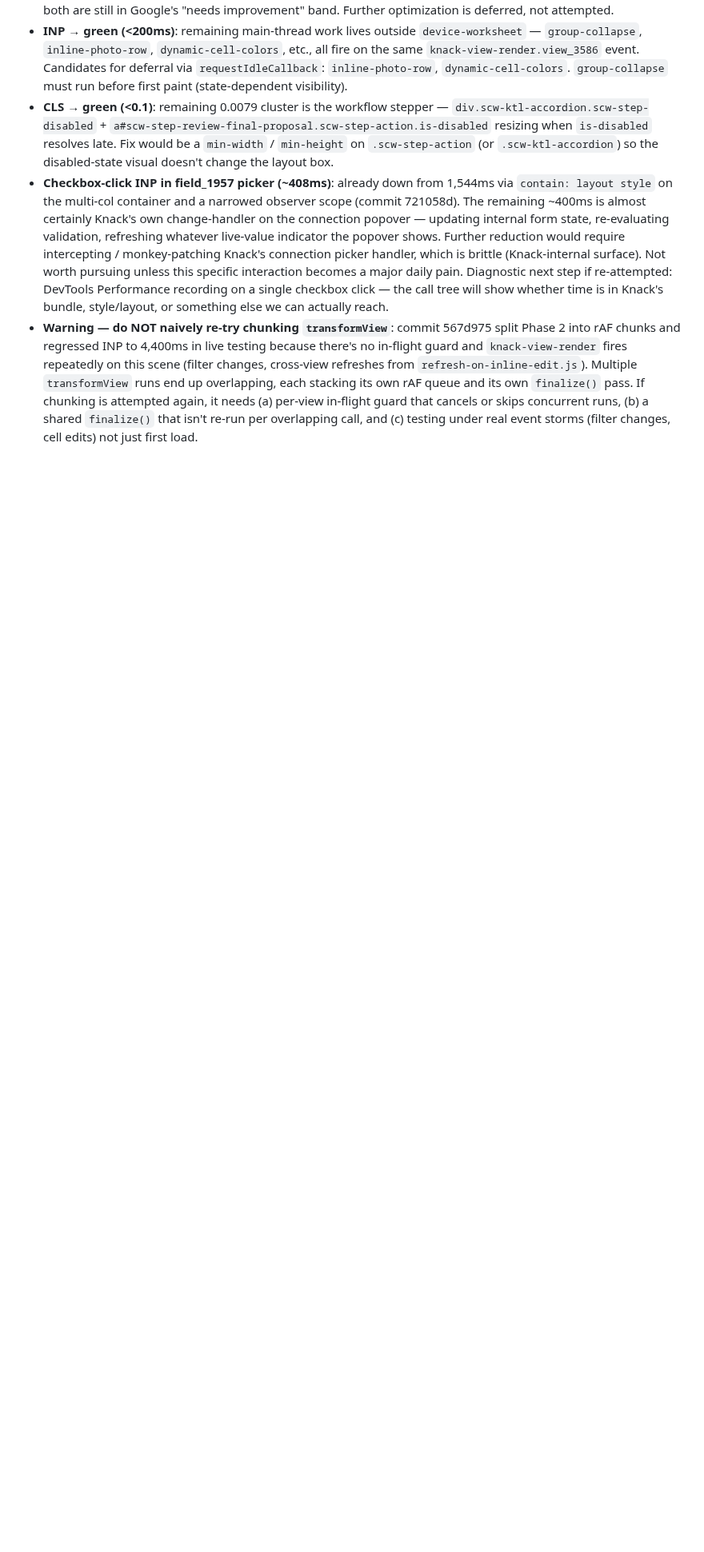
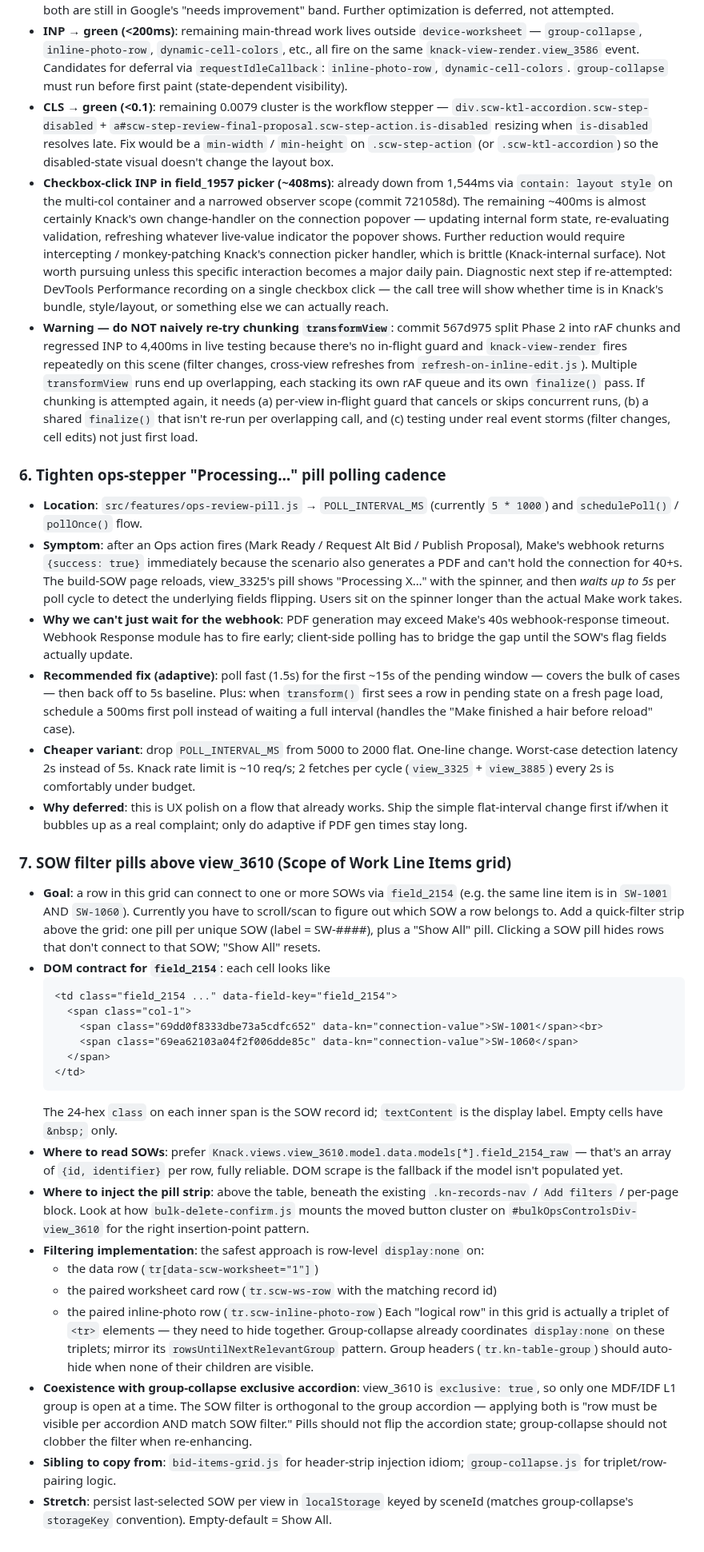
Before and after one commit to mitzvetsia/scw-knack-custom-js, a Markdown page: CLAUDE.md, the part around the change. Shown at 80% size. Drawn GitHub-style; blank space fills up the shorter version.

Commit message:
docs: capture two TODOs — pending-pill polling cadence + view_3610 SOW filter pills
#6 (polling): document the trade between Make's 40s webhook timeout (which
forces an early Webhook Response when PDF gen is part of the flow) and the
worst-case 5s detection latency on view_3325's "Processing…" pill. Recommend
adaptive cadence (1.5s for first 15s, then 5s) with a 500ms first-poll on
page reload; cheaper variant is dropping POLL_INTERVAL_MS to 2000 flat.

#7 (SOW filter): capture the design for a quick-filter pill strip above
view_3610 that surfaces unique SOW values from field_2154 and lets the user
scope the grid to rows connecting to one SOW. Includes DOM contract for the
connection cell, where to read from (Knack model preferred, DOM fallback),
the row-triplet hide pattern (data row + worksheet card + photo row), and
how the filter must coexist with group-collapse's exclusive accordion.

````diff
--- a/CLAUDE.md
+++ b/CLAUDE.md
@@ -336,3 +336,34 @@ This is a **copy-paste-and-modify codebase, not a design space.** Every feature
 - **CLS → green (<0.1)**: remaining 0.0079 cluster is the workflow stepper — `div.scw-ktl-accordion.scw-step-disabled` + `a#scw-step-review-final-proposal.scw-step-action.is-disabled` resizing when `is-disabled` resolves late. Fix would be a `min-width` / `min-height` on `.scw-step-action` (or `.scw-ktl-accordion`) so the disabled-state visual doesn't change the layout box.
 - **Checkbox-click INP in field_1957 picker (~408ms)**: already down from 1,544ms via `contain: layout style` on the multi-col container and a narrowed observer scope (commit 721058d). The remaining ~400ms is almost certainly Knack's own change-handler on the connection popover — updating internal form state, re-evaluating validation, refreshing whatever live-value indicator the popover shows. Further reduction would require intercepting / monkey-patching Knack's connection picker handler, which is brittle (Knack-internal surface). Not worth pursuing unless this specific interaction becomes a major daily pain. Diagnostic next step if re-attempted: DevTools Performance recording on a single checkbox click — the call tree will show whether time is in Knack's bundle, style/layout, or something else we can actually reach.
 - **Warning — do NOT naively re-try chunking `transformView`**: commit 567d975 split Phase 2 into rAF chunks and regressed INP to 4,400ms in live testing because there's no in-flight guard and `knack-view-render` fires repeatedly on this scene (filter changes, cross-view refreshes from `refresh-on-inline-edit.js`). Multiple `transformView` runs end up overlapping, each stacking its own rAF queue and its own `finalize()` pass. If chunking is attempted again, it needs (a) per-view in-flight guard that cancels or skips concurrent runs, (b) a shared `finalize()` that isn't re-run per overlapping call, and (c) testing under real event storms (filter changes, cell edits) not just first load.
+
+### 6. Tighten ops-stepper "Processing…" pill polling cadence
+- **Location**: `src/features/ops-review-pill.js` → `POLL_INTERVAL_MS` (currently `5 * 1000`) and `schedulePoll()` / `pollOnce()` flow.
+- **Symptom**: after an Ops action fires (Mark Ready / Request Alt Bid / Publish Proposal), Make's webhook returns `{success: true}` immediately because the scenario also generates a PDF and can't hold the connection for 40+s. The build-SOW page reloads, view_3325's pill shows "Processing X…" with the spinner, and then *waits up to 5s* per poll cycle to detect the underlying fields flipping. Users sit on the spinner longer than the actual Make work takes.
+- **Why we can't just wait for the webhook**: PDF generation may exceed Make's 40s webhook-response timeout. Webhook Response module has to fire early; client-side polling has to bridge the gap until the SOW's flag fields actually update.
+- **Recommended fix (adaptive)**: poll fast (1.5s) for the first ~15s of the pending window — covers the bulk of cases — then back off to 5s baseline. Plus: when `transform()` first sees a row in pending state on a fresh page load, schedule a 500ms first poll instead of waiting a full interval (handles the "Make finished a hair before reload" case).
+- **Cheaper variant**: drop `POLL_INTERVAL_MS` from 5000 to 2000 flat. One-line change. Worst-case detection latency 2s instead of 5s. Knack rate limit is ~10 req/s; 2 fetches per cycle (`view_3325` + `view_3885`) every 2s is comfortably under budget.
+- **Why deferred**: this is UX polish on a flow that already works. Ship the simple flat-interval change first if/when it bubbles up as a real complaint; only do adaptive if PDF gen times stay long.
+
+### 7. SOW filter pills above view_3610 (Scope of Work Line Items grid)
+- **Goal**: a row in this grid can connect to one or more SOWs via `field_2154` (e.g. the same line item is in `SW-1001` AND `SW-1060`). Currently you have to scroll/scan to figure out which SOW a row belongs to. Add a quick-filter strip above the grid: one pill per unique SOW (label = SW-####), plus a "Show All" pill. Clicking a SOW pill hides rows that don't connect to that SOW; "Show All" resets.
+- **DOM contract for `field_2154`**: each cell looks like
+  ```html
+  <td class="field_2154 ..." data-field-key="field_2154">
+    <span class="col-1">
+      <span class="69dd0f8333dbe73a5cdfc652" data-kn="connection-value">SW-1001</span><br>
+      <span class="69ea62103a04f2f006dde85c" data-kn="connection-value">SW-1060</span>
+    </span>
+  </td>
+  ```
+  The 24-hex `class` on each inner span is the SOW record id; `textContent` is the display label. Empty cells have `&nbsp;` only.
+- **Where to read SOWs**: prefer `Knack.views.view_3610.model.data.models[*].field_2154_raw` — that's an array of `{id, identifier}` per row, fully reliable. DOM scrape is the fallback if the model isn't populated yet.
+- **Where to inject the pill strip**: above the table, beneath the existing `.kn-records-nav` / `Add filters` / per-page block. Look at how `bulk-delete-confirm.js` mounts the moved button cluster on `#bulkOpsControlsDiv-view_3610` for the right insertion-point pattern.
+- **Filtering implementation**: the safest approach is row-level `display:none` on:
+  - the data row (`tr[data-scw-worksheet="1"]`)
+  - the paired worksheet card row (`tr.scw-ws-row` with the matching record id)
+  - the paired inline-photo row (`tr.scw-inline-photo-row`)
+  Each "logical row" in this grid is actually a triplet of `<tr>` elements — they need to hide together. Group-collapse already coordinates `display:none` on these triplets; mirror its `rowsUntilNextRelevantGroup` pattern. Group headers (`tr.kn-table-group`) should auto-hide when none of their children are visible.
+- **Coexistence with group-collapse exclusive accordion**: view_3610 is `exclusive: true`, so only one MDF/IDF L1 group is open at a time. The SOW filter is orthogonal to the group accordion — applying both is "row must be visible per accordion AND match SOW filter." Pills should not flip the accordion state; group-collapse should not clobber the filter when re-enhancing.
+- **Sibling to copy from**: `bid-items-grid.js` for header-strip injection idiom; `group-collapse.js` for triplet/row-pairing logic.
+- **Stretch**: persist last-selected SOW per view in `localStorage` keyed by sceneId (matches group-collapse's `storageKey` convention). Empty-default = Show All.
````
